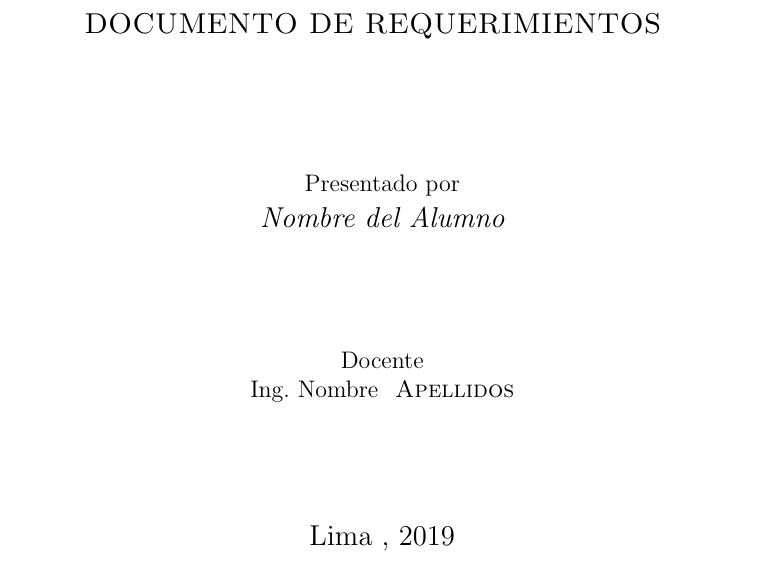
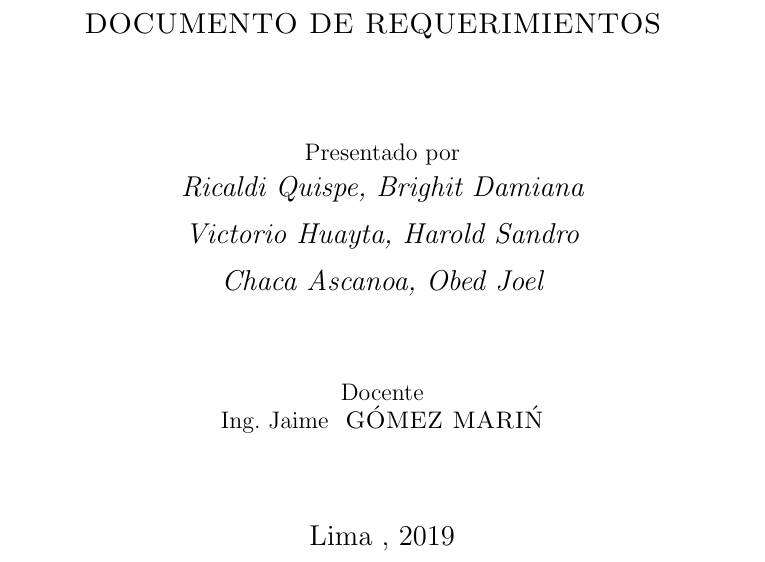
Before and after one commit to HaroldG-RedField29/CursoIngReq-3C24-2019-2, a LaTeX document (1.Requerimientos/Requerimientos.tex, which reads 1.Requerimientos/includes/cover.tex): part of page 1 of 16, cut so that both start at the same text. Compiled offline with pdfLaTeX.

Commit message:
actualizacion

```diff
--- a/1.Requerimientos/includes/cover.tex
+++ b/1.Requerimientos/includes/cover.tex
@@ -12,11 +12,15 @@
 	\vspace{0.60cm}
 	\vfill
 	Presentado por \par
-	{\large\itshape { Nombre del Alumno }\par}
+	{\large\itshape { Ricaldi Quispe, Brighit Damiana}\par}
+	\vspace{0.20cm}
+	{\large\itshape { Victorio Huayta, Harold Sandro}\par}
+	\vspace{0.20cm}
+	{\large\itshape { Chaca Ascanoa, Obed Joel}\par}
 	\vspace{0.30cm}
 	\vfill
 	Docente \par
-	Ing. Nombre  \textsc{ Apellidos}
+	Ing. Jaime  \textsc{ G\'OMEZ MARI\'N}
 
   \vspace{0.30cm}
 	\vfill
```
